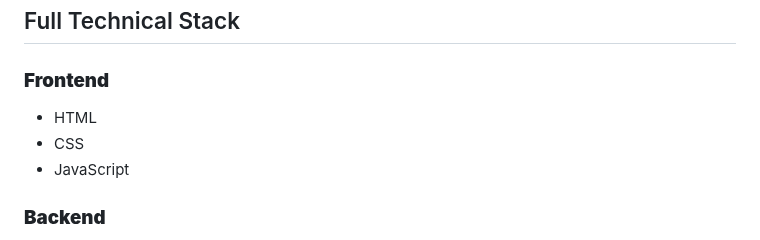
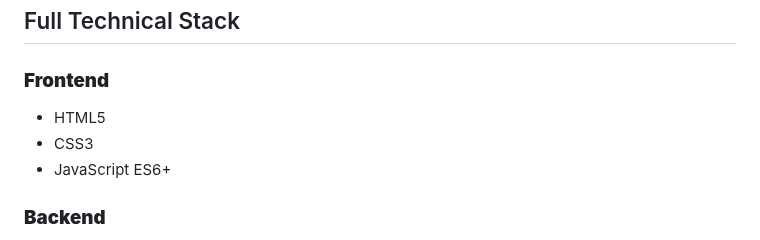
Before and after one commit to merleezy/tokyo-bloom, a Markdown page: README.md, the part around the change. Rendered like a GitHub page.

Commit message:
Update frontend technology versions in README.

```diff
--- a/README.md
+++ b/README.md
@@ -159,9 +159,9 @@ Secondary Font: Sohne Buch
 
 ### **Frontend**
 
-- HTML
-- CSS
-- JavaScript
+- HTML5
+- CSS3
+- JavaScript ES6+
 
 ### **Backend**
 
```
